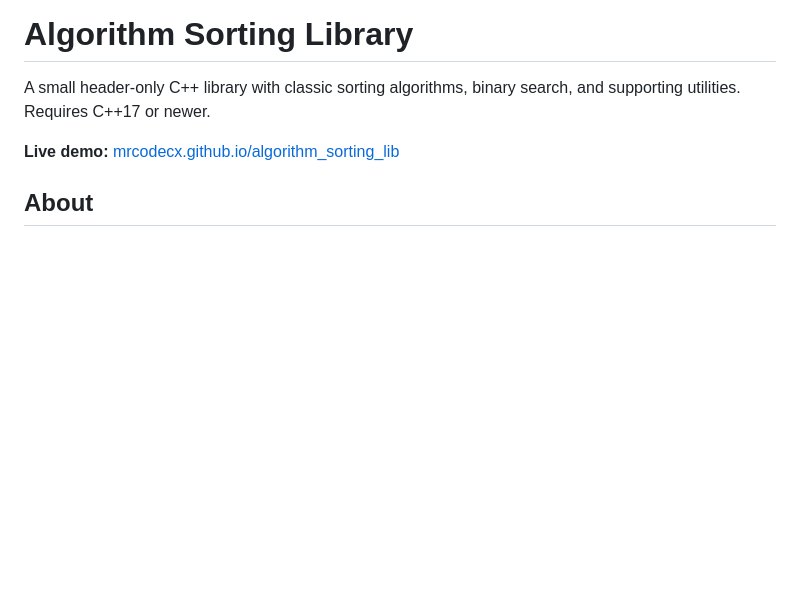
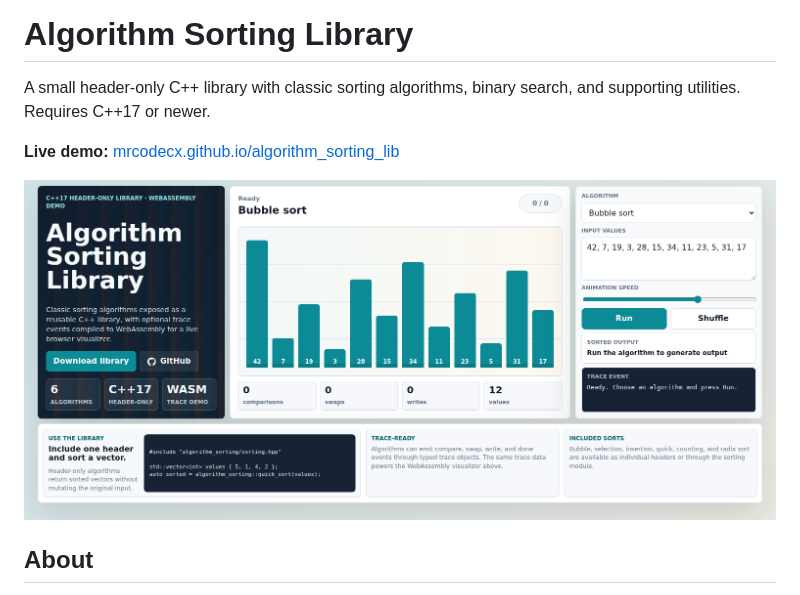
Before and after one commit to MrCodeCX/algorithm_sorting_lib, a Markdown page: README.md, the part around the change. Rendered like a GitHub page; pictures changed too: docs/screenshots/web-demo.png (added); blank space fills up the shorter version.

```diff
--- a/README.md
+++ b/README.md
@@ -4,6 +4,8 @@ A small header-only C++ library with classic sorting algorithms, binary search,
 and supporting utilities. Requires C++17 or newer.
 
 **Live demo:** [mrcodecx.github.io/algorithm_sorting_lib](https://mrcodecx.github.io/algorithm_sorting_lib/)
+
+![Algorithm Sorting Library web demo](docs/screenshots/web-demo.png)
 
 ## About
 
```
